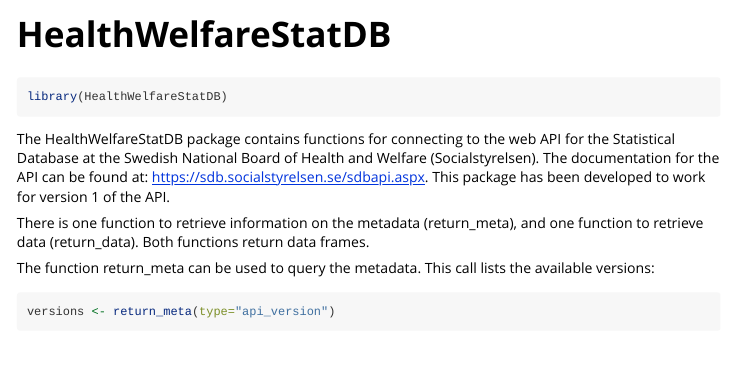
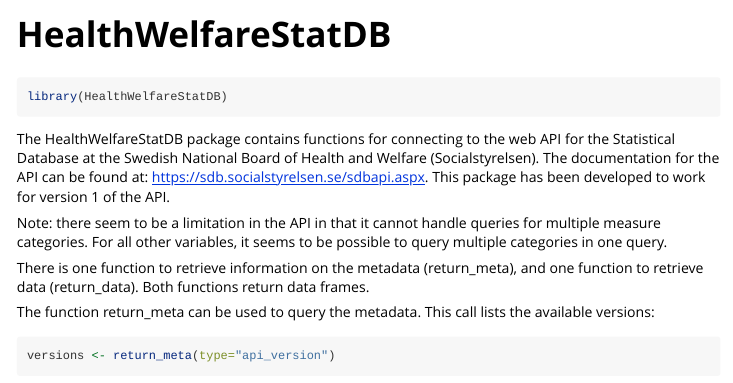
Before and after one commit to kerni714/HealthWelfareStatDB, an R Markdown document (vignettes/HealthWelfareStatDB.Rmd): the page in a window 1100 px wide, from its top. Rendered offline with R 4.5, knitr and Pandoc, with nearby package versions; some code elsewhere in the file could not run offline.

Commit message:
Update ReadMe and vignette

```diff
--- a/vignettes/HealthWelfareStatDB.Rmd
+++ b/vignettes/HealthWelfareStatDB.Rmd
@@ -23,6 +23,10 @@
 (Socialstyrelsen). The documentation for the API can be found
 at: https://sdb.socialstyrelsen.se/sdbapi.aspx. This package has been developed
 to work for version 1 of the API.
+
+Note: there seem to be a limitation in the API in that it cannot handle
+queries for multiple measure categories. For all other variables, it seems to
+be possible to query multiple categories in one query.
 
 There is one function to retrieve information on the metadata (return_meta),
 and one function to retrieve data (return_data). Both functions return data
```
Also changed, not shown: README.md.
